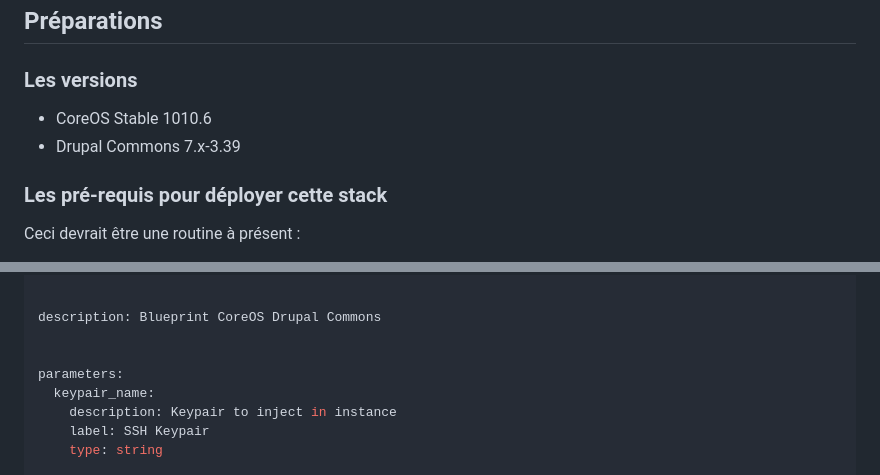
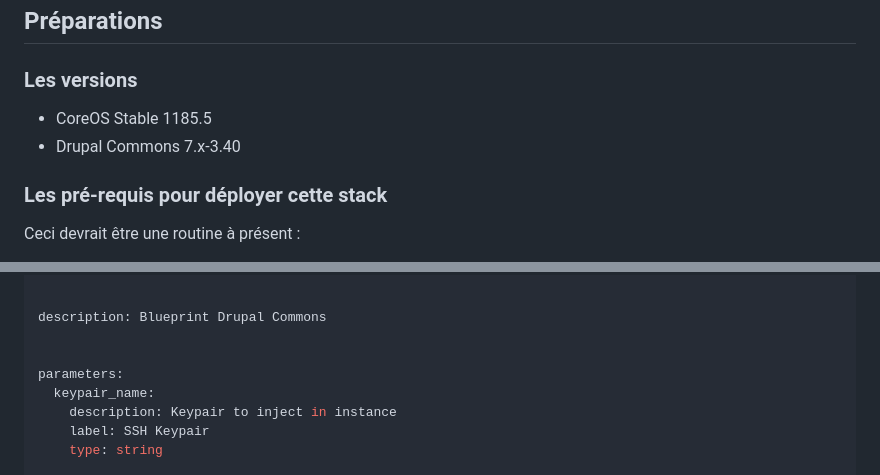
Before and after one commit to cloudwatt/applications, a Markdown page: blueprint-coreos-drupalcommons/README.md, 2 parts joined by grey strips. Drawn GitHub-style.

```diff
--- a/blueprint-coreos-drupalcommons/README.md
+++ b/blueprint-coreos-drupalcommons/README.md
@@ -15,8 +15,8 @@ Drupal Commons est développé entièrement en PHP et utilise une base de donné
 ## Préparations
 
 ### Les versions
- - CoreOS Stable 1010.6
- - Drupal Commons 7.x-3.39
+ - CoreOS Stable 1185.5
+ - Drupal Commons 7.x-3.40
 
 ### Les pré-requis pour déployer cette stack
 
@@ -72,6 +72,6 @@ heat_template_version: 2013-05-23
 
 
-description: Blueprint CoreOS Drupal Commons
+description: Blueprint Drupal Commons
 
 
 parameters:
```
Also changed, not shown: other parts of blueprint-coreos-drupalcommons/README.md (+10 -5 lines), blueprint-coreos-drupalcommons/img/configRSE.png (added), 2 other files.
